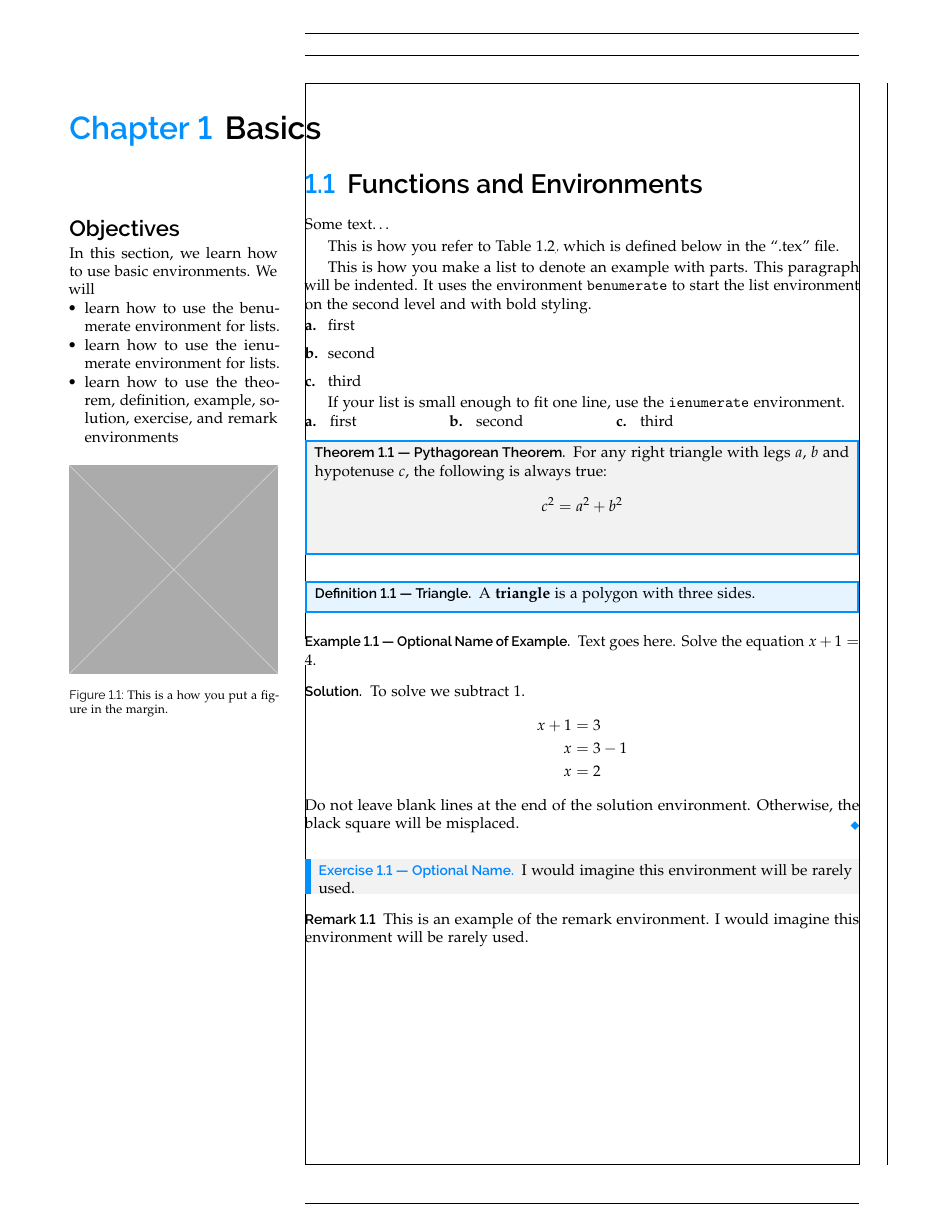
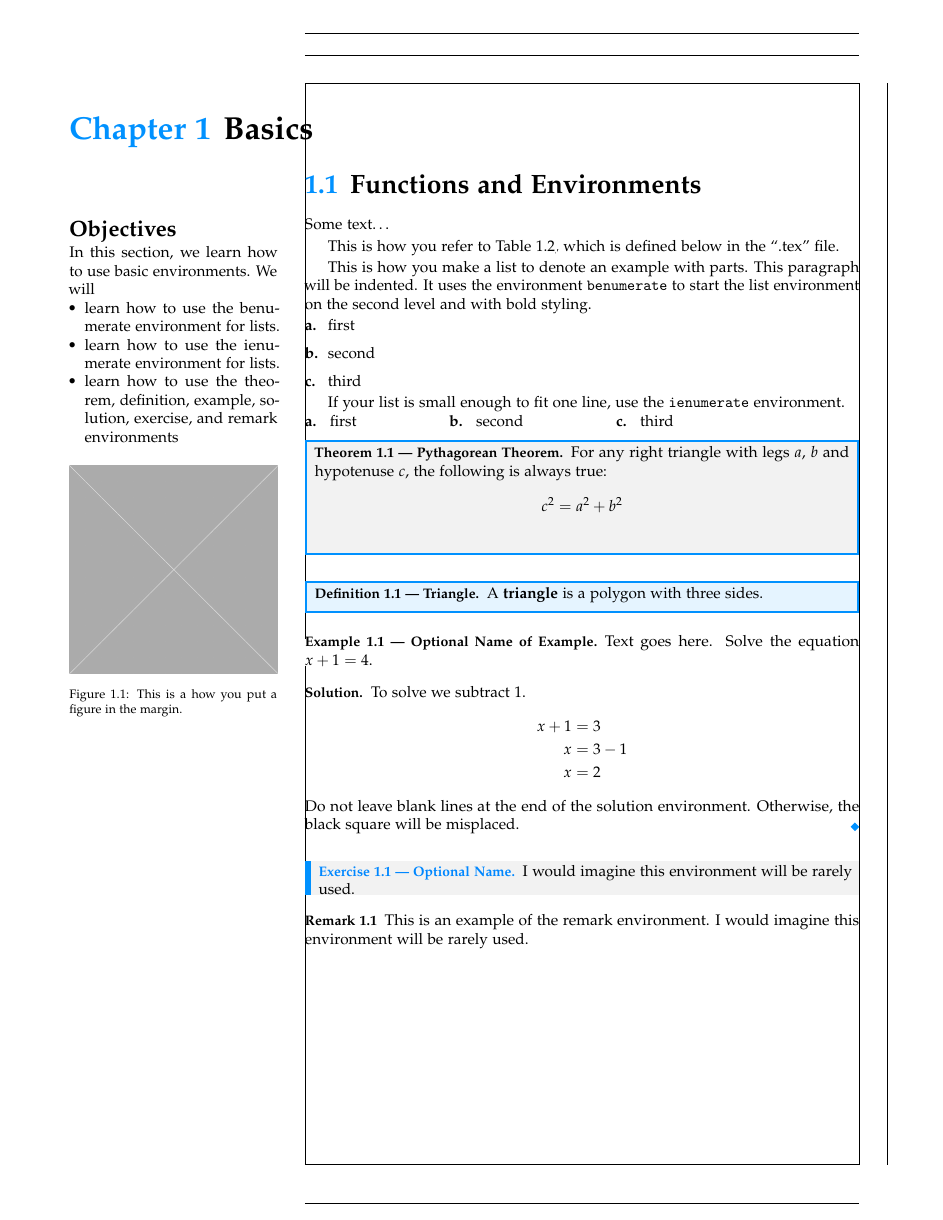
Before and after one commit to ggarza/book_template, a LaTeX book (basic.tex, which reads layout.tex): page 1 of 8. Compiled offline with pdfLaTeX.

Commit message:
Change all sans fonts to \normalfont

```diff
--- a/layout.tex
+++ b/layout.tex
@@ -46,6 +46,9 @@ marginparwidth=1.875in, reversemp]{geometry}
 \usepackage[protrusion=true,expansion=true,kerning=true,spacing=true,tracking=true,final]{microtype}
 \microtypecontext{spacing=nonfrench}
 
+
+\let\sffamilyy\sffamily
+\let\sffamily\normalfont
 
 
 %%%%%%%%%%%%%%%%%%%%%%%%%%%%%%%%%%%%%%%%%%%%%%%%%%%%%%%%%%%%%%%%%%%%%%%%%%%
```
